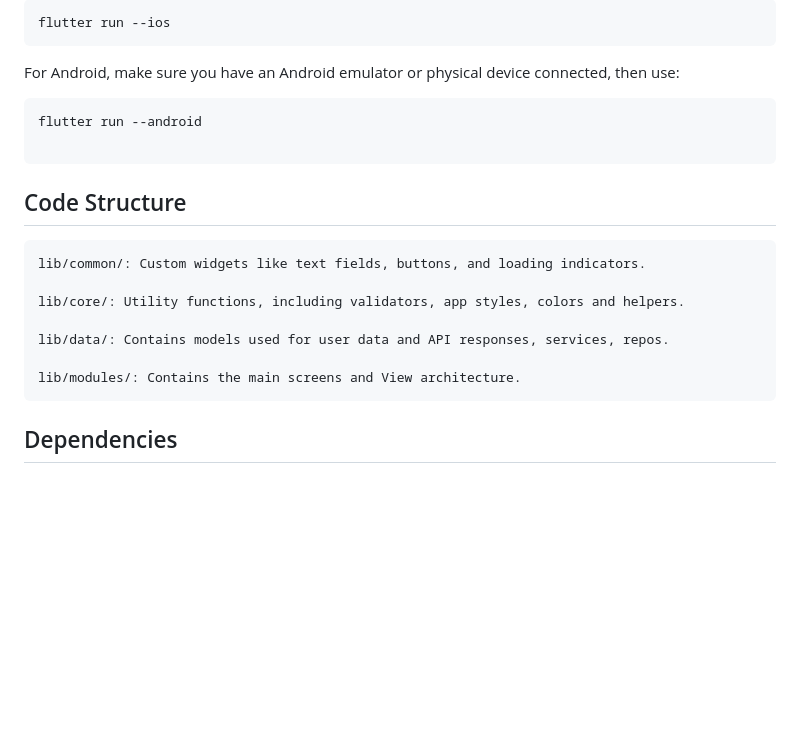
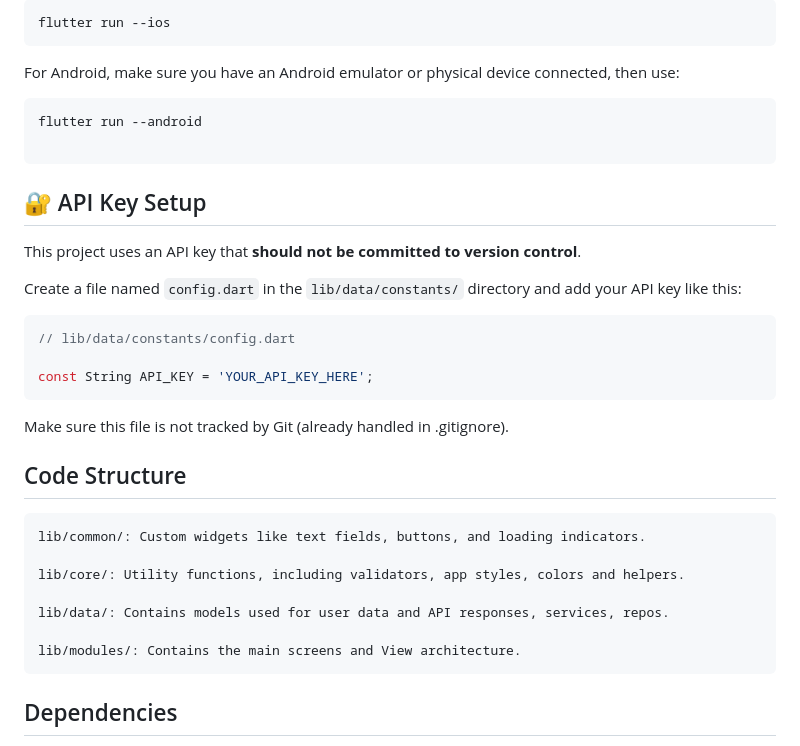
Before and after one commit to Israela608/finance_news, a Markdown page: README.md, the part around the change. Rendered like a GitHub page; blank space fills up the shorter version.

````diff
--- a/README.md
+++ b/README.md
@@ -79,6 +79,19 @@ flutter run --android
 
 ```
 
+## 🔐 API Key Setup
+
+This project uses an API key that **should not be committed to version control**.
+
+Create a file named `config.dart` in the `lib/data/constants/` directory and add your API key like this:
+
+```dart
+// lib/data/constants/config.dart
+
+const String API_KEY = 'YOUR_API_KEY_HERE';
+```
+Make sure this file is not tracked by Git (already handled in .gitignore).
+
 ## Code Structure
 ```
 lib/common/: Custom widgets like text fields, buttons, and loading indicators.
@@ -89,6 +102,7 @@ lib/data/: Contains models used for user data and API responses, services, repos
 
 lib/modules/: Contains the main screens and View architecture.
 ```
+
 
 ## Dependencies
 **flutter_launcher_icons:** To generate app icons for various platforms.
````
